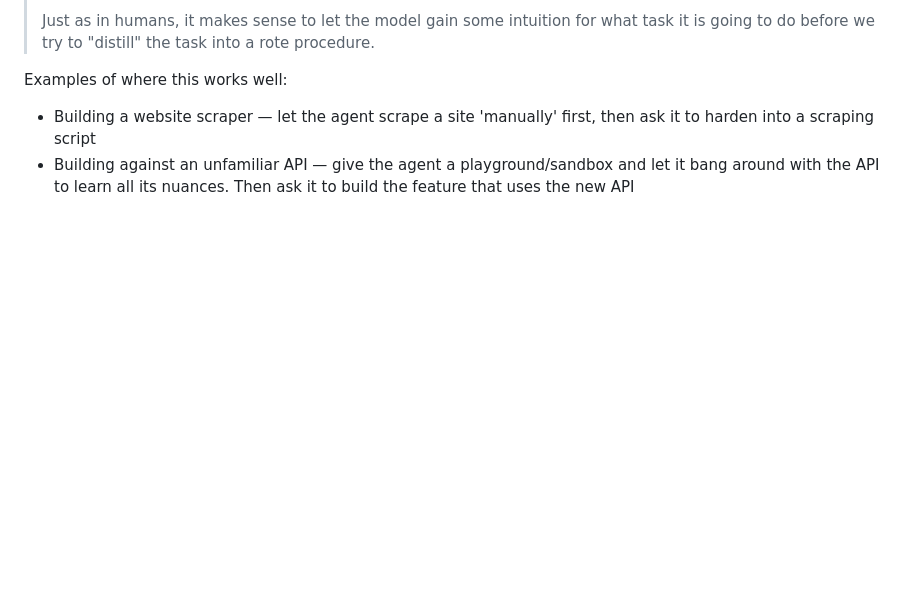
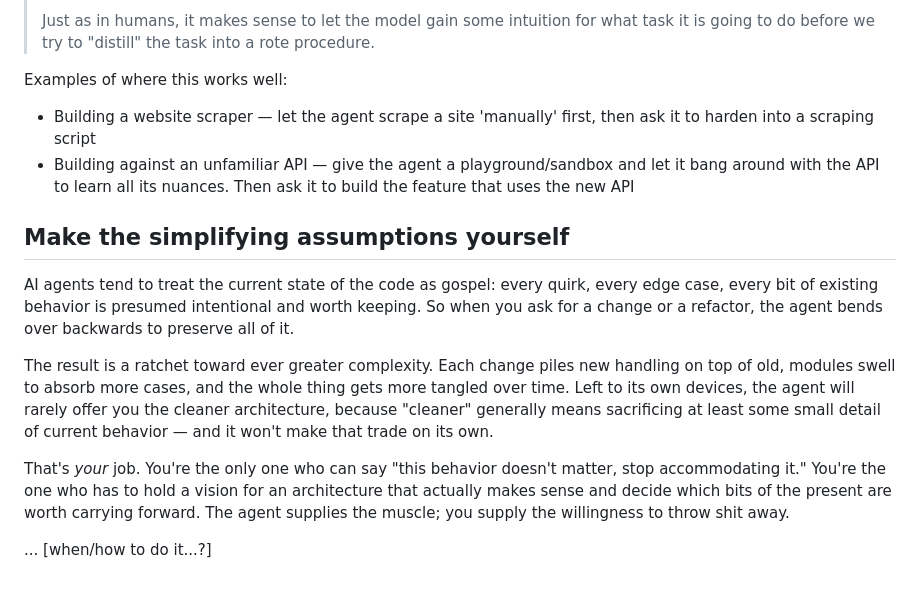
Before and after one commit to kevinsimler/writing, a Markdown page: Agentic-Engineering-Patterns.md, the part around the change. Drawn GitHub-style; blank space fills up the shorter version.

Commit message:
Add 'Make the simplifying assumptions yourself' pattern (#3)
* Add 'Make the simplifying assumptions yourself' pattern

Co-Authored-By: Claude Opus 4.8 <noreply@anthropic.com>

* Revert 'how to do it' fill-in to TODO placeholder

Co-Authored-By: Claude Opus 4.8 <noreply@anthropic.com>

---------

Co-authored-by: Claude Opus 4.8 <noreply@anthropic.com>

```diff
--- a/Agentic-Engineering-Patterns.md
+++ b/Agentic-Engineering-Patterns.md
@@ -64,3 +64,13 @@ Examples of where this works well:
 
 - Building a website scraper — let the agent scrape a site 'manually' first, then ask it to harden into a scraping script
 - Building against an unfamiliar API — give the agent a playground/sandbox and let it bang around with the API to learn all its nuances. Then ask it to build the feature that uses the new API
+
+## Make the simplifying assumptions yourself
+
+AI agents tend to treat the current state of the code as gospel: every quirk, every edge case, every bit of existing behavior is presumed intentional and worth keeping. So when you ask for a change or a refactor, the agent bends over backwards to preserve all of it.
+
+The result is a ratchet toward ever greater complexity. Each change piles new handling on top of old, modules swell to absorb more cases, and the whole thing gets more tangled over time. Left to its own devices, the agent will rarely offer you the cleaner architecture, because "cleaner" generally means sacrificing at least some small detail of current behavior — and it won't make that trade on its own.
+
+That's *your* job. You're the only one who can say "this behavior doesn't matter, stop accommodating it." You're the one who has to hold a vision for an architecture that actually makes sense and decide which bits of the present are worth carrying forward. The agent supplies the muscle; you supply the willingness to throw shit away.
+
+... [when/how to do it...?]
```
